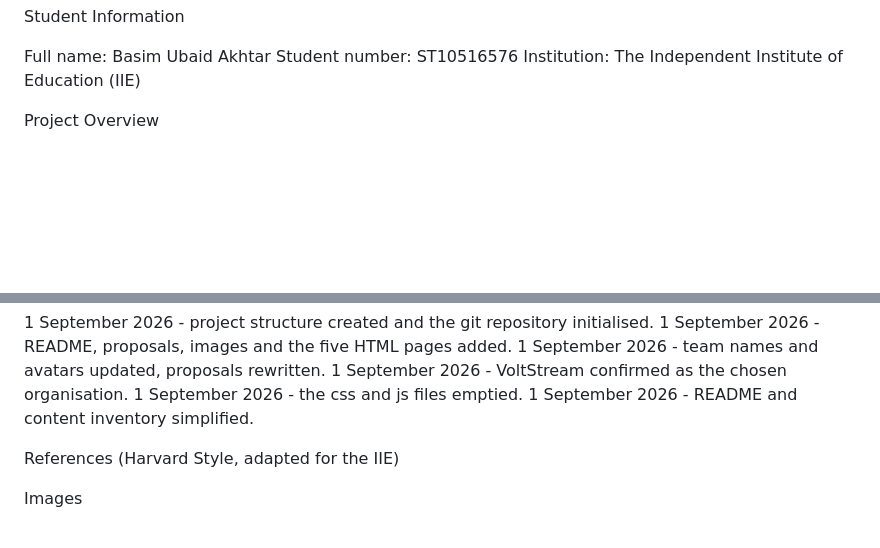
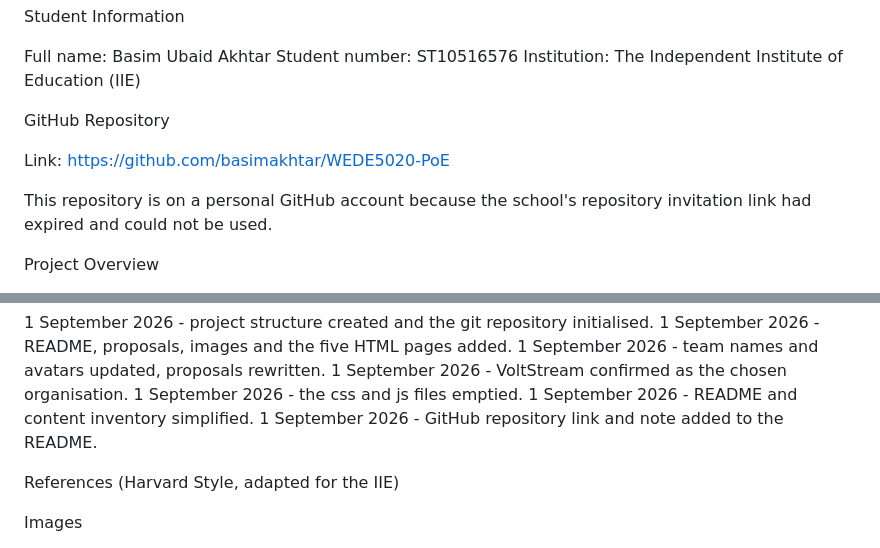
Before and after one commit to basimakhtar/WEDE5020-PoE, a Markdown page: README.md, 2 parts joined by grey strips. Drawn GitHub-style; blank space fills up the shorter version.

Commit message:
Add personal GitHub repository link and note to README

```diff
--- a/README.md
+++ b/README.md
@@ -8,6 +8,13 @@ Student Information
 Full name: Basim Ubaid Akhtar
 Student number: ST10516576
 Institution: The Independent Institute of Education (IIE)
+
+
+GitHub Repository
+
+Link: https://github.com/basimakhtar/WEDE5020-PoE
+
+This repository is on a personal GitHub account because the school's repository invitation link had expired and could not be used.
 
 
 Project Overview
@@ -77,6 +84,7 @@ Changelog
 1 September 2026 - VoltStream confirmed as the chosen organisation.
 1 September 2026 - the css and js files emptied.
 1 September 2026 - README and content inventory simplified.
+1 September 2026 - GitHub repository link and note added to the README.
 
 
 References (Harvard Style, adapted for the IIE)
```
